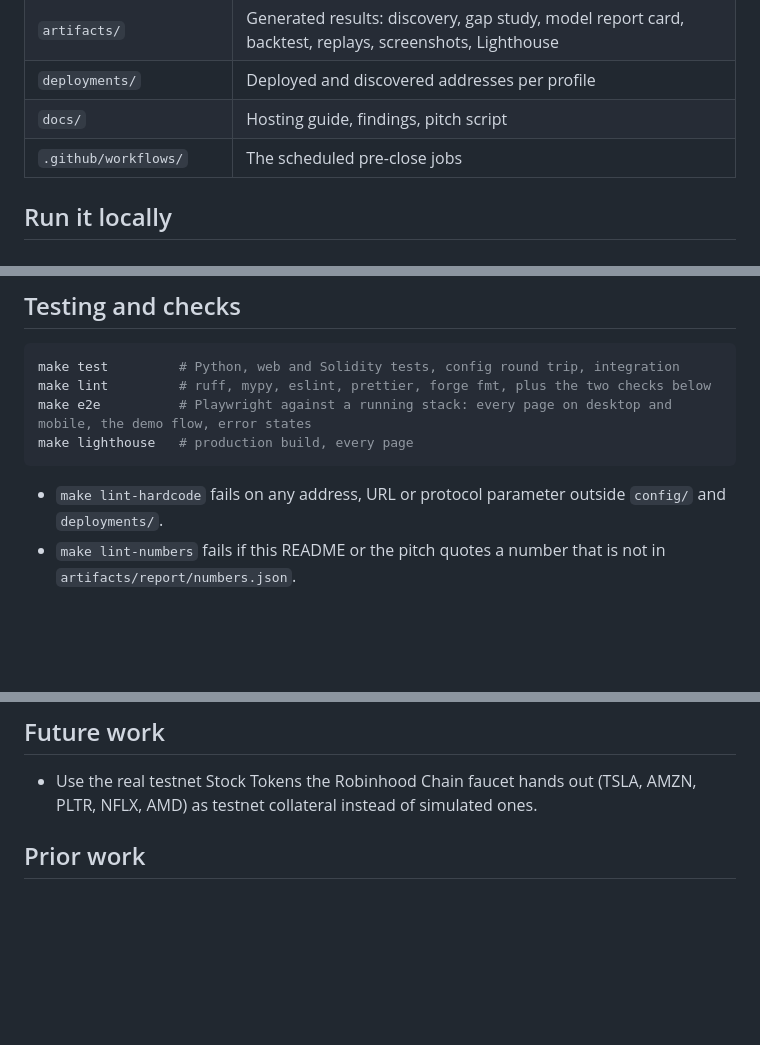
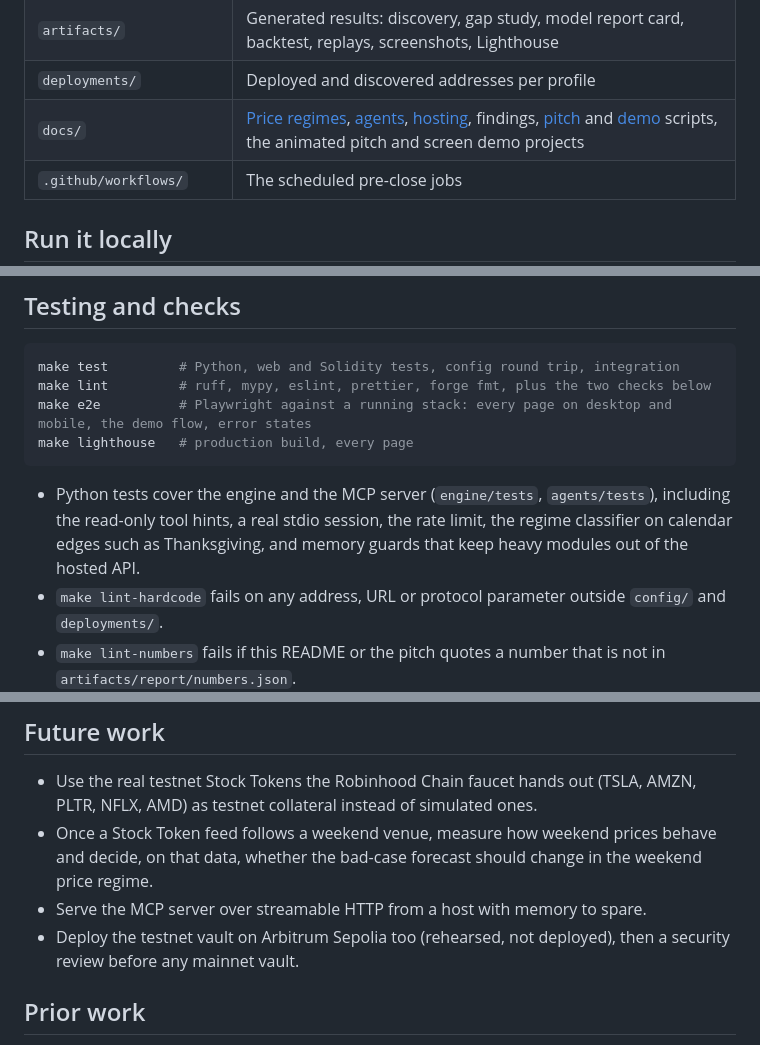
Before and after one commit to bytes06runner/AfterHours, a Markdown page: README.md, 3 parts joined by grey strips. GitHub-like rendering; blank space fills up the shorter version.

````diff
--- a/README.md
+++ b/README.md
@@ -311,7 +327,7 @@ flowchart LR
 | `config/afterhours.yaml` | Every address source, parameter and URL; nothing is hardcoded (`make lint-hardcode`) |
 | `artifacts/` | Generated results: discovery, gap study, model report card, backtest, replays, screenshots, Lighthouse |
 | `deployments/` | Deployed and discovered addresses per profile |
-| `docs/` | Hosting guide, findings, pitch script |
+| `docs/` | [Price regimes](docs/REGIME.md), [agents](docs/AGENTS.md), [hosting](docs/HOSTING.md), findings, [pitch](docs/video/pitch.md) and [demo](docs/video/demo.md) scripts, the animated pitch and screen demo projects |
 | `.github/workflows/` | The scheduled pre-close jobs |
 
 ## Run it locally
@@ -366,6 +384,10 @@ make e2e          # Playwright against a running stack: every page on desktop an
 make lighthouse   # production build, every page
 ```
 
+- Python tests cover the engine and the MCP server (`engine/tests`, `agents/tests`), including
+  the read-only tool hints, a real stdio session, the rate limit, the regime classifier on
+  calendar edges such as Thanksgiving, and memory guards that keep heavy modules out of the
+  hosted API.
 - `make lint-hardcode` fails on any address, URL or protocol parameter outside `config/` and
   `deployments/`.
 - `make lint-numbers` fails if this README or the pitch quotes a number that is not in
@@ -407,6 +430,11 @@ make lighthouse   # production build, every page
 ## Future work
 
 - Use the real testnet Stock Tokens the Robinhood Chain faucet hands out (TSLA, AMZN, PLTR, NFLX, AMD) as testnet collateral instead of simulated ones.
+- Once a Stock Token feed follows a weekend venue, measure how weekend prices behave and decide,
+  on that data, whether the bad-case forecast should change in the weekend price regime.
+- Serve the MCP server over streamable HTTP from a host with memory to spare.
+- Deploy the testnet vault on Arbitrum Sepolia too (rehearsed, not deployed), then a security
+  review before any mainnet vault.
 
 ## Prior work
 
````
Also changed, not shown: other parts of README.md (+27 -8 lines).
